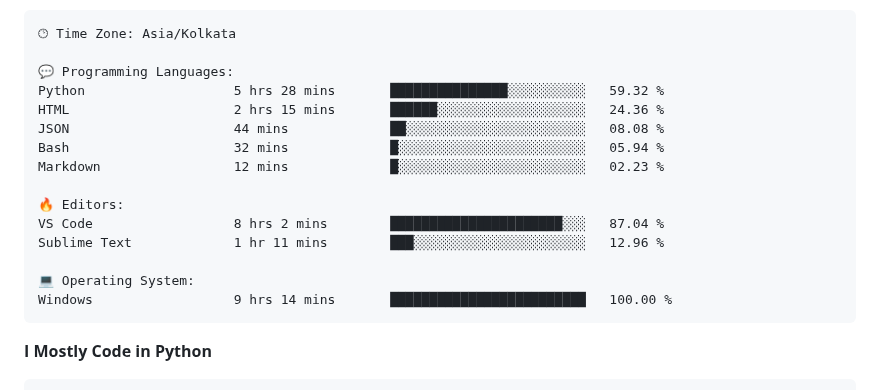
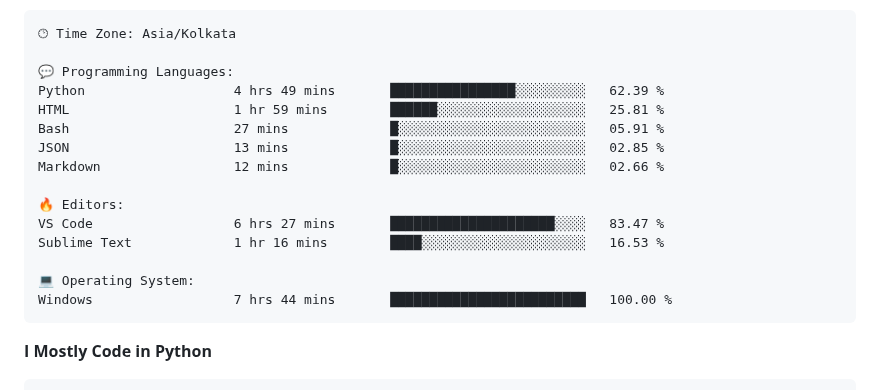
Before and after one commit to SpreadSheets600/SpreadSheets600, a Markdown page: README.md, the part around one of its changes. GitHub-like rendering.

Commit message:
Updated with Dev Metrics

````diff
--- a/README.md
+++ b/README.md
@@ -336,18 +336,18 @@ Sunday                   191 commits         ████░░░░░░░
 🕑︎ Time Zone: Asia/Kolkata
 
 💬 Programming Languages:
-Python                   5 hrs 28 mins       ███████████████░░░░░░░░░░   59.32 %
-HTML                     2 hrs 15 mins       ██████░░░░░░░░░░░░░░░░░░░   24.36 %
-JSON                     44 mins             ██░░░░░░░░░░░░░░░░░░░░░░░   08.08 %
-Bash                     32 mins             █░░░░░░░░░░░░░░░░░░░░░░░░   05.94 %
-Markdown                 12 mins             █░░░░░░░░░░░░░░░░░░░░░░░░   02.23 %
+Python                   4 hrs 49 mins       ████████████████░░░░░░░░░   62.39 %
+HTML                     1 hr 59 mins        ██████░░░░░░░░░░░░░░░░░░░   25.81 %
+Bash                     27 mins             █░░░░░░░░░░░░░░░░░░░░░░░░   05.91 %
+JSON                     13 mins             █░░░░░░░░░░░░░░░░░░░░░░░░   02.85 %
+Markdown                 12 mins             █░░░░░░░░░░░░░░░░░░░░░░░░   02.66 %
 
 🔥 Editors:
-VS Code                  8 hrs 2 mins        ██████████████████████░░░   87.04 %
-Sublime Text             1 hr 11 mins        ███░░░░░░░░░░░░░░░░░░░░░░   12.96 %
+VS Code                  6 hrs 27 mins       █████████████████████░░░░   83.47 %
+Sublime Text             1 hr 16 mins        ████░░░░░░░░░░░░░░░░░░░░░   16.53 %
 
 💻 Operating System:
-Windows                  9 hrs 14 mins       █████████████████████████   100.00 %
+Windows                  7 hrs 44 mins       █████████████████████████   100.00 %
 ```
 
 **I Mostly Code in Python**
````
Also changed, not shown: other parts of README.md (+1 -1 lines).
